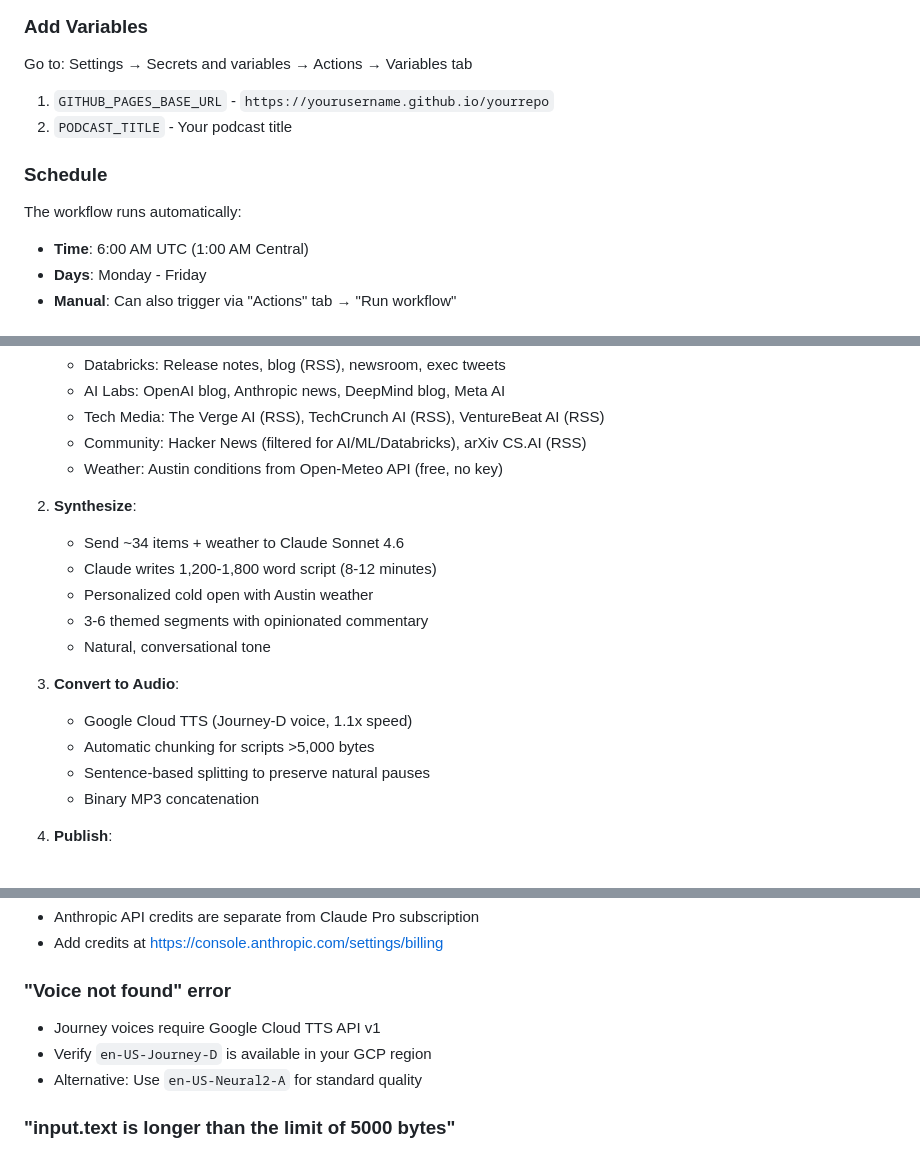
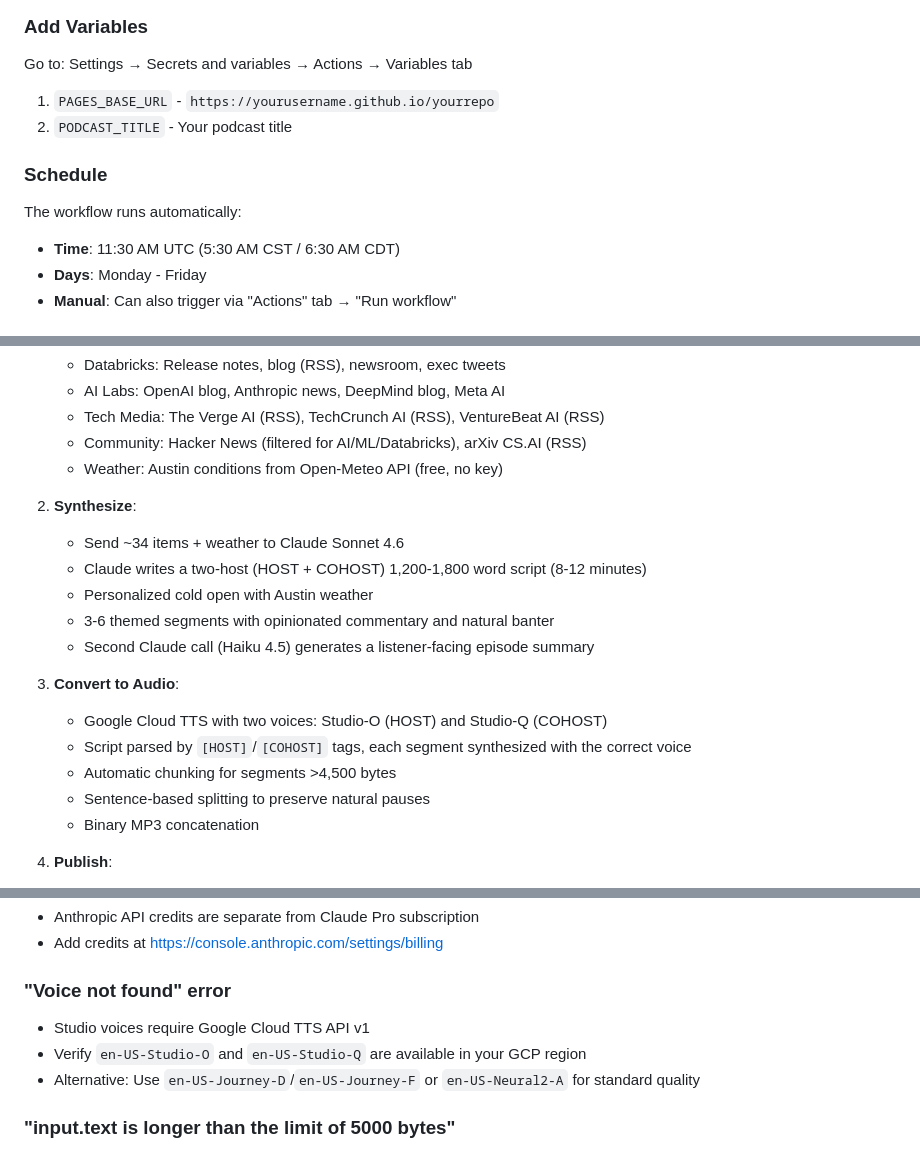
Before and after one commit to nickcrea/daily-podcast, a Markdown page: README.md, 3 parts joined by grey strips. Rendered like a GitHub page.

```diff
--- a/README.md
+++ b/README.md
@@ -110,13 +110,13 @@ Add these secrets:
 
 Go to: Settings → Secrets and variables → Actions → Variables tab
 
-1. `GITHUB_PAGES_BASE_URL` - `https://yourusername.github.io/yourrepo`
+1. `PAGES_BASE_URL` - `https://yourusername.github.io/yourrepo`
 2. `PODCAST_TITLE` - Your podcast title
 
 ### Schedule
 
 The workflow runs automatically:
-- **Time**: 6:00 AM UTC (1:00 AM Central)
+- **Time**: 11:30 AM UTC (5:30 AM CST / 6:30 AM CDT)
 - **Days**: Monday - Friday
 - **Manual**: Can also trigger via "Actions" tab → "Run workflow"
 
@@ -171,14 +175,15 @@ daily-podcast/
 
 2. **Synthesize**:
    - Send ~34 items + weather to Claude Sonnet 4.6
-   - Claude writes 1,200-1,800 word script (8-12 minutes)
+   - Claude writes a two-host (HOST + COHOST) 1,200-1,800 word script (8-12 minutes)
    - Personalized cold open with Austin weather
-   - 3-6 themed segments with opinionated commentary
-   - Natural, conversational tone
+   - 3-6 themed segments with opinionated commentary and natural banter
+   - Second Claude call (Haiku 4.5) generates a listener-facing episode summary
 
 3. **Convert to Audio**:
-   - Google Cloud TTS (Journey-D voice, 1.1x speed)
-   - Automatic chunking for scripts >5,000 bytes
+   - Google Cloud TTS with two voices: Studio-O (HOST) and Studio-Q (COHOST)
+   - Script parsed by `[HOST]`/`[COHOST]` tags, each segment synthesized with the correct voice
+   - Automatic chunking for segments >4,500 bytes
    - Sentence-based splitting to preserve natural pauses
    - Binary MP3 concatenation
 
@@ -276,9 +270,9 @@ Edit `src/synthesizer.js` — change the Claude prompt to:
 - Add credits at https://console.anthropic.com/settings/billing
 
 ### "Voice not found" error
-- Journey voices require Google Cloud TTS API v1
-- Verify `en-US-Journey-D` is available in your GCP region
-- Alternative: Use `en-US-Neural2-A` for standard quality
+- Studio voices require Google Cloud TTS API v1
+- Verify `en-US-Studio-O` and `en-US-Studio-Q` are available in your GCP region
+- Alternative: Use `en-US-Journey-D`/`en-US-Journey-F` or `en-US-Neural2-A` for standard quality
 
 ### "input.text is longer than the limit of 5000 bytes"
 - The chunking system should handle this automatically
```
Also changed, not shown: other parts of README.md (+24 -31 lines), daily-ai-audio-briefing-spec.md (+81 -118 lines).
